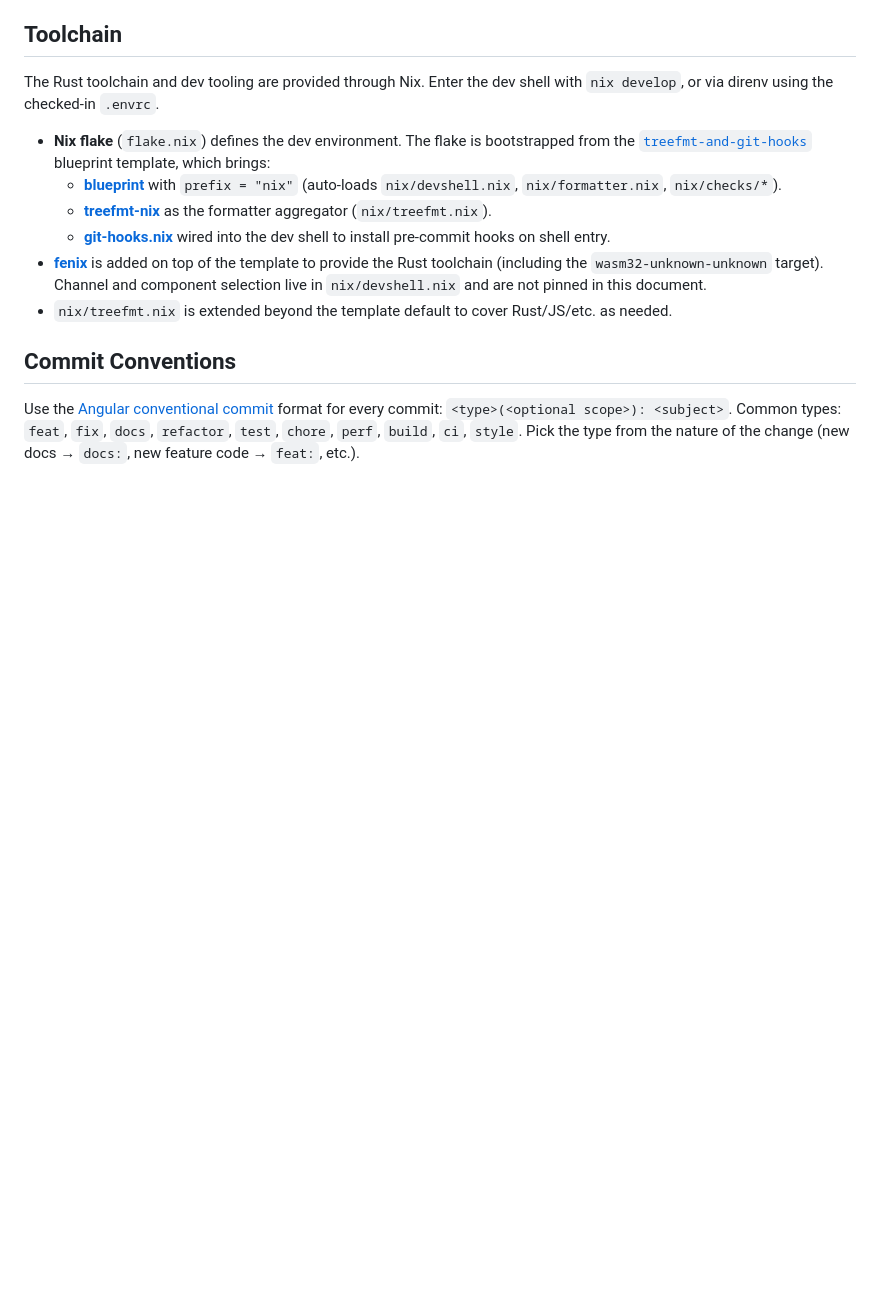
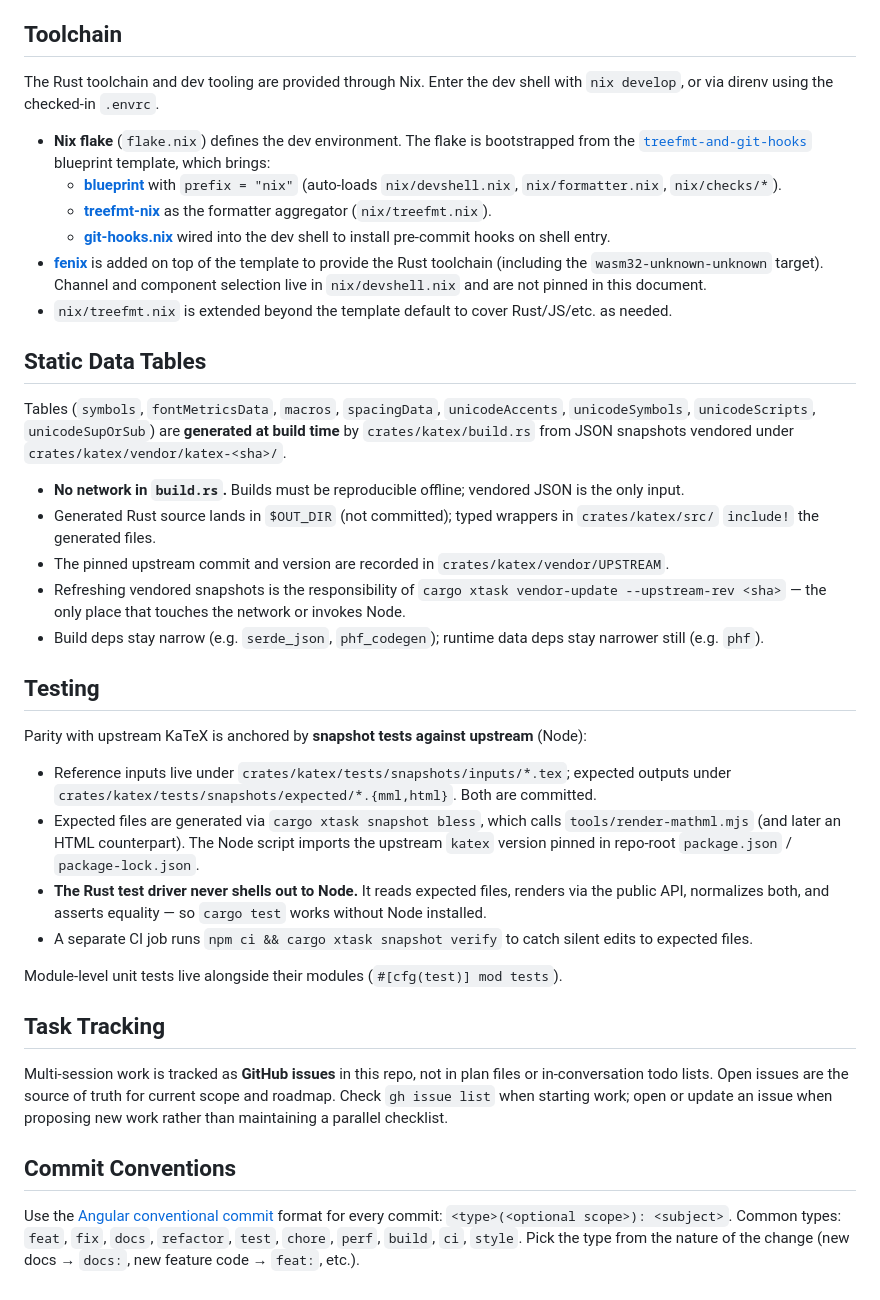
Before and after one commit to sei40kr/katex-rs, a Markdown page: CLAUDE.md, the part around one of its changes. Rendered like a GitHub page; blank space fills up the shorter version.

```diff
--- a/CLAUDE.md
+++ b/CLAUDE.md
@@ -65,6 +81,31 @@ The Rust toolchain and dev tooling are provided through Nix. Enter the dev shell
 - **[fenix](https://github.com/nix-community/fenix)** is added on top of the template to provide the Rust toolchain (including the `wasm32-unknown-unknown` target). Channel and component selection live in `nix/devshell.nix` and are not pinned in this document.
 - `nix/treefmt.nix` is extended beyond the template default to cover Rust/JS/etc. as needed.
 
+## Static Data Tables
+
+Tables (`symbols`, `fontMetricsData`, `macros`, `spacingData`, `unicodeAccents`, `unicodeSymbols`, `unicodeScripts`, `unicodeSupOrSub`) are **generated at build time** by `crates/katex/build.rs` from JSON snapshots vendored under `crates/katex/vendor/katex-<sha>/`.
+
+- **No network in `build.rs`.** Builds must be reproducible offline; vendored JSON is the only input.
+- Generated Rust source lands in `$OUT_DIR` (not committed); typed wrappers in `crates/katex/src/` `include!` the generated files.
+- The pinned upstream commit and version are recorded in `crates/katex/vendor/UPSTREAM`.
+- Refreshing vendored snapshots is the responsibility of `cargo xtask vendor-update --upstream-rev <sha>` — the only place that touches the network or invokes Node.
+- Build deps stay narrow (e.g. `serde_json`, `phf_codegen`); runtime data deps stay narrower still (e.g. `phf`).
+
+## Testing
+
+Parity with upstream KaTeX is anchored by **snapshot tests against upstream** (Node):
+
+- Reference inputs live under `crates/katex/tests/snapshots/inputs/*.tex`; expected outputs under `crates/katex/tests/snapshots/expected/*.{mml,html}`. Both are committed.
+- Expected files are generated via `cargo xtask snapshot bless`, which calls `tools/render-mathml.mjs` (and later an HTML counterpart). The Node script imports the upstream `katex` version pinned in repo-root `package.json` / `package-lock.json`.
+- **The Rust test driver never shells out to Node.** It reads expected files, renders via the public API, normalizes both, and asserts equality — so `cargo test` works without Node installed.
+- A separate CI job runs `npm ci && cargo xtask snapshot verify` to catch silent edits to expected files.
+
+Module-level unit tests live alongside their modules (`#[cfg(test)] mod tests`).
+
+## Task Tracking
+
+Multi-session work is tracked as **GitHub issues** in this repo, not in plan files or in-conversation todo lists. Open issues are the source of truth for current scope and roadmap. Check `gh issue list` when starting work; open or update an issue when proposing new work rather than maintaining a parallel checklist.
+
 ## Commit Conventions
 
 Use the [Angular conventional commit](https://www.conventionalcommits.org/) format for every commit: `<type>(<optional scope>): <subject>`. Common types: `feat`, `fix`, `docs`, `refactor`, `test`, `chore`, `perf`, `build`, `ci`, `style`. Pick the type from the nature of the change (new docs → `docs:`, new feature code → `feat:`, etc.).
```
Also changed, not shown: other parts of CLAUDE.md (+19 -3 lines).
